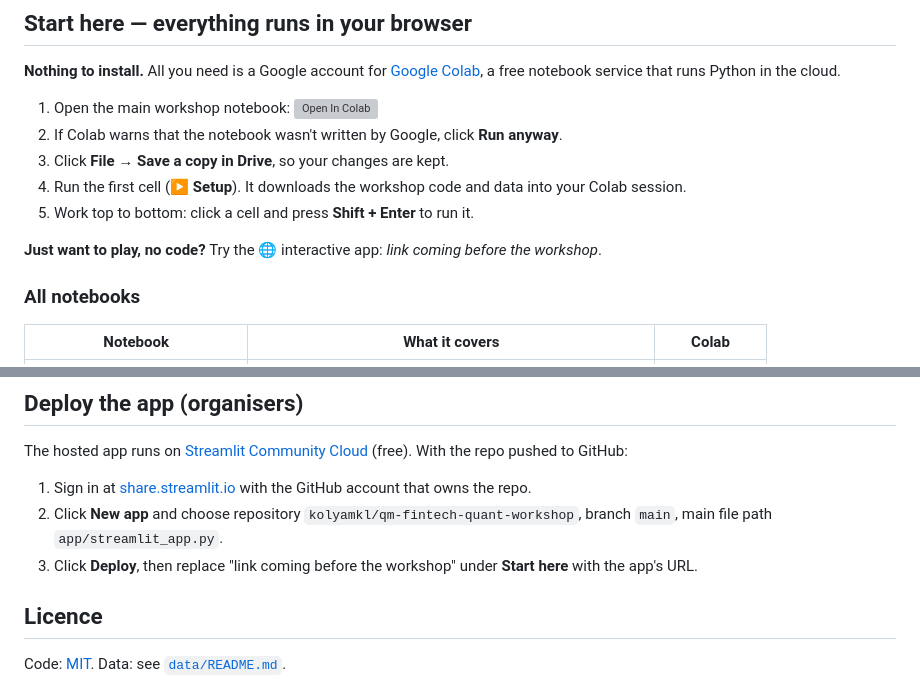
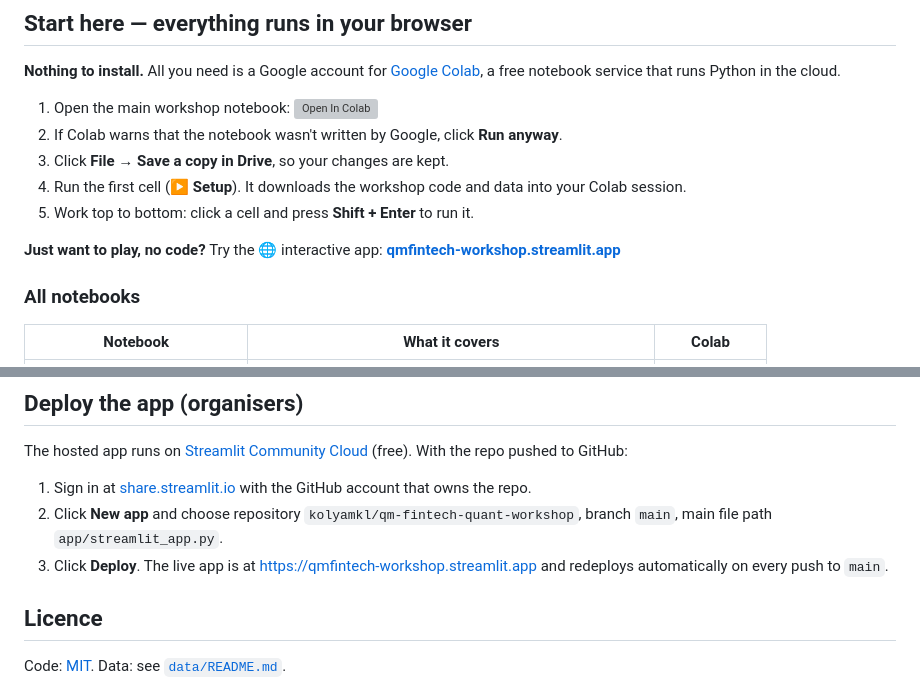
Before and after one commit to kolyamkl/qm-fintech-quant-workshop, a Markdown page: README.md, 2 parts joined by grey strips. Drawn GitHub-style; grey boxes are pictures that could not be loaded.

Commit message:
README: link the hosted app
Co-Authored-By: Claude Opus 5.5 <noreply@anthropic.com>

```diff
--- a/README.md
+++ b/README.md
@@ -18,7 +18,7 @@ Led by **Adnan Salehin** (Lead SWE & VP, JPMorgan) · Organised by **QM FinTech
 4. Run the first cell (**▶ Setup**). It downloads the workshop code and data into your Colab session.
 5. Work top to bottom: click a cell and press **Shift + Enter** to run it.
 
-**Just want to play, no code?** Try the 🌐 interactive app: *link coming before the workshop*.
+**Just want to play, no code?** Try the 🌐 interactive app: **[qmfintech-workshop.streamlit.app](https://qmfintech-workshop.streamlit.app)**
 
 ### All notebooks
 
@@ -110,7 +110,7 @@ The hosted app runs on [Streamlit Community Cloud](https://streamlit.io/cloud) (
 
 1. Sign in at [share.streamlit.io](https://share.streamlit.io) with the GitHub account that owns the repo.
 2. Click **New app** and choose repository `kolyamkl/qm-fintech-quant-workshop`, branch `main`, main file path `app/streamlit_app.py`.
-3. Click **Deploy**, then replace "link coming before the workshop" under **Start here** with the app's URL.
+3. Click **Deploy**. The live app is at <https://qmfintech-workshop.streamlit.app> and redeploys automatically on every push to `main`.
 
 ## Licence
 
```
